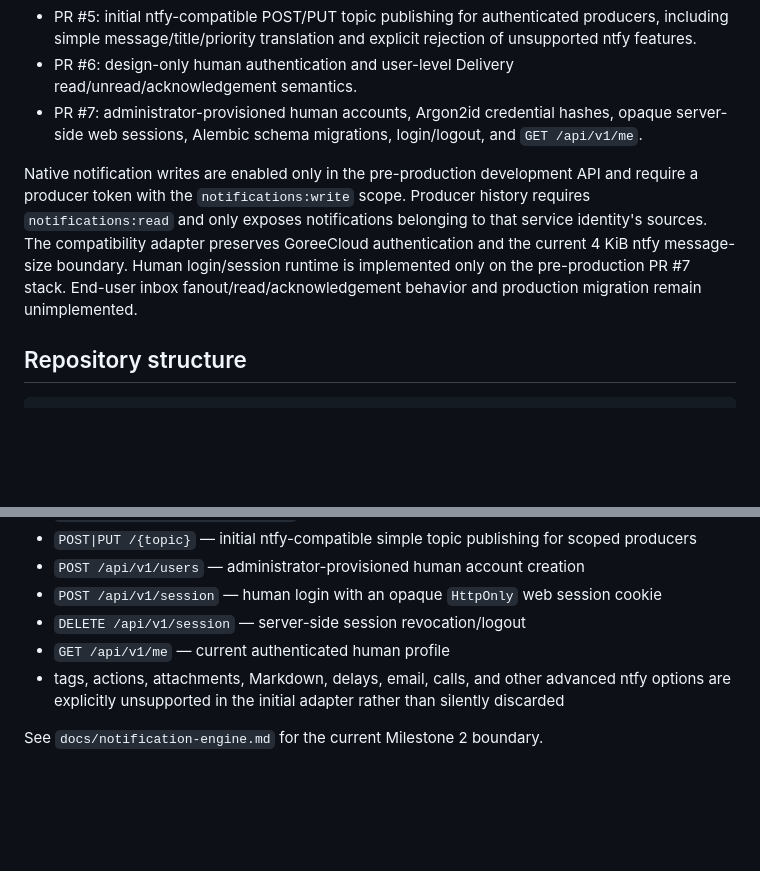
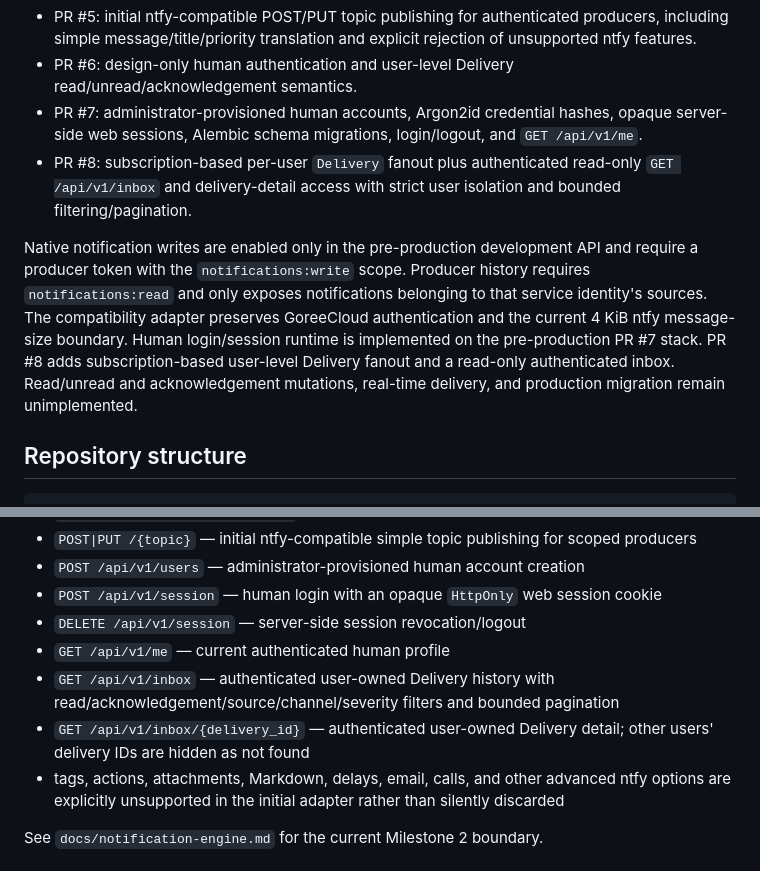
Before and after one commit to GoreeCloud/goreecloud-notify, a Markdown page: README.md, 2 parts joined by grey strips. Rendered like a GitHub page; blank space fills up the shorter version.

Commit message:
Document read-only inbox boundary

```diff
--- a/README.md
+++ b/README.md
@@ -16,8 +16,9 @@ Milestone 2 is currently split into focused stacked changes:
 - PR #5: initial ntfy-compatible POST/PUT topic publishing for authenticated producers, including simple message/title/priority translation and explicit rejection of unsupported ntfy features.
 - PR #6: design-only human authentication and user-level Delivery read/unread/acknowledgement semantics.
 - PR #7: administrator-provisioned human accounts, Argon2id credential hashes, opaque server-side web sessions, Alembic schema migrations, login/logout, and `GET /api/v1/me`.
+- PR #8: subscription-based per-user `Delivery` fanout plus authenticated read-only `GET /api/v1/inbox` and delivery-detail access with strict user isolation and bounded filtering/pagination.
 
-Native notification writes are enabled only in the pre-production development API and require a producer token with the `notifications:write` scope. Producer history requires `notifications:read` and only exposes notifications belonging to that service identity's sources. The compatibility adapter preserves GoreeCloud authentication and the current 4 KiB ntfy message-size boundary. Human login/session runtime is implemented only on the pre-production PR #7 stack. End-user inbox fanout/read/acknowledgement behavior and production migration remain unimplemented.
+Native notification writes are enabled only in the pre-production development API and require a producer token with the `notifications:write` scope. Producer history requires `notifications:read` and only exposes notifications belonging to that service identity's sources. The compatibility adapter preserves GoreeCloud authentication and the current 4 KiB ntfy message-size boundary. Human login/session runtime is implemented on the pre-production PR #7 stack. PR #8 adds subscription-based user-level Delivery fanout and a read-only authenticated inbox. Read/unread and acknowledgement mutations, real-time delivery, and production migration remain unimplemented.
 
 ## Repository structure
 
@@ -78,6 +79,8 @@ Development ports remain loopback-only: frontend `127.0.0.1:5173`, backend `127.
 - `POST /api/v1/session` — human login with an opaque `HttpOnly` web session cookie
 - `DELETE /api/v1/session` — server-side session revocation/logout
 - `GET /api/v1/me` — current authenticated human profile
+- `GET /api/v1/inbox` — authenticated user-owned Delivery history with read/acknowledgement/source/channel/severity filters and bounded pagination
+- `GET /api/v1/inbox/{delivery_id}` — authenticated user-owned Delivery detail; other users' delivery IDs are hidden as not found
 - tags, actions, attachments, Markdown, delays, email, calls, and other advanced ntfy options are explicitly unsupported in the initial adapter rather than silently discarded
 
 See `docs/notification-engine.md` for the current Milestone 2 boundary.
```
Also changed, not shown: docs/end-user-authentication-and-delivery-state.md (+6 -6 lines), docs/notification-engine.md (+19 -2 lines).
